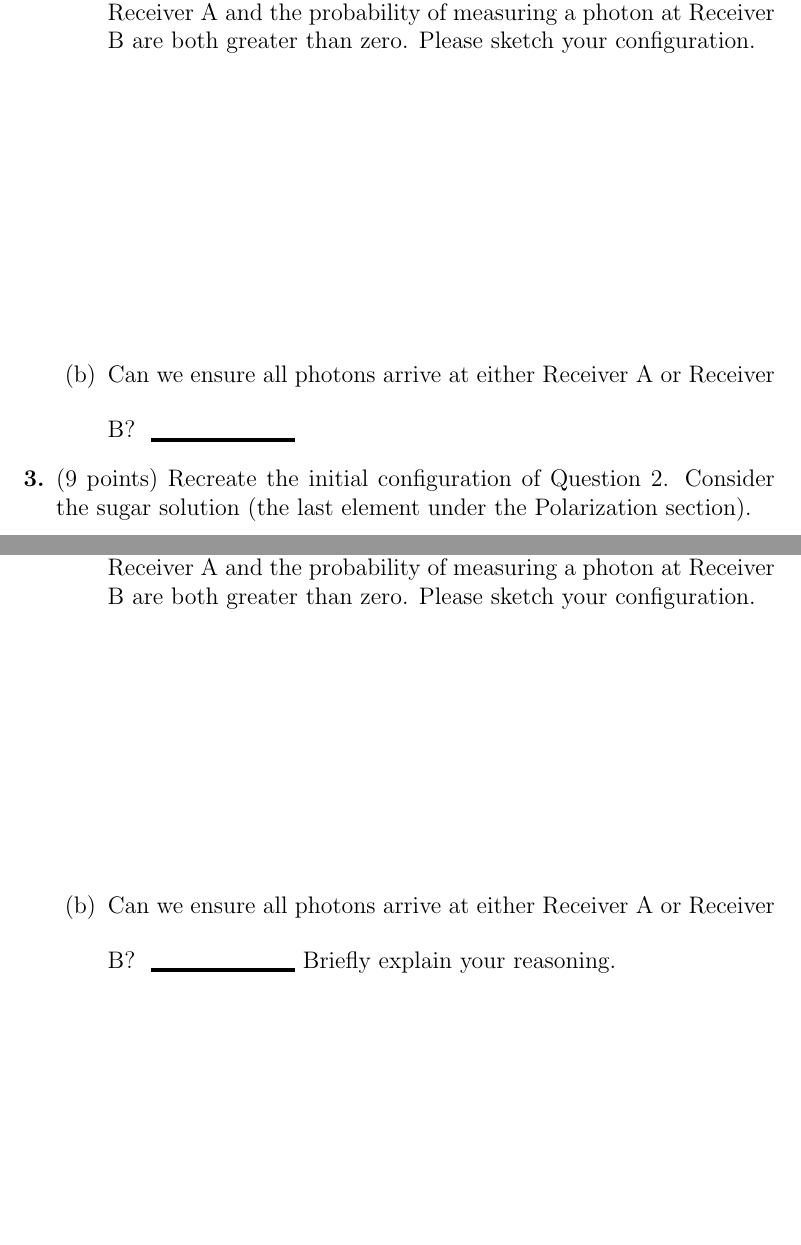
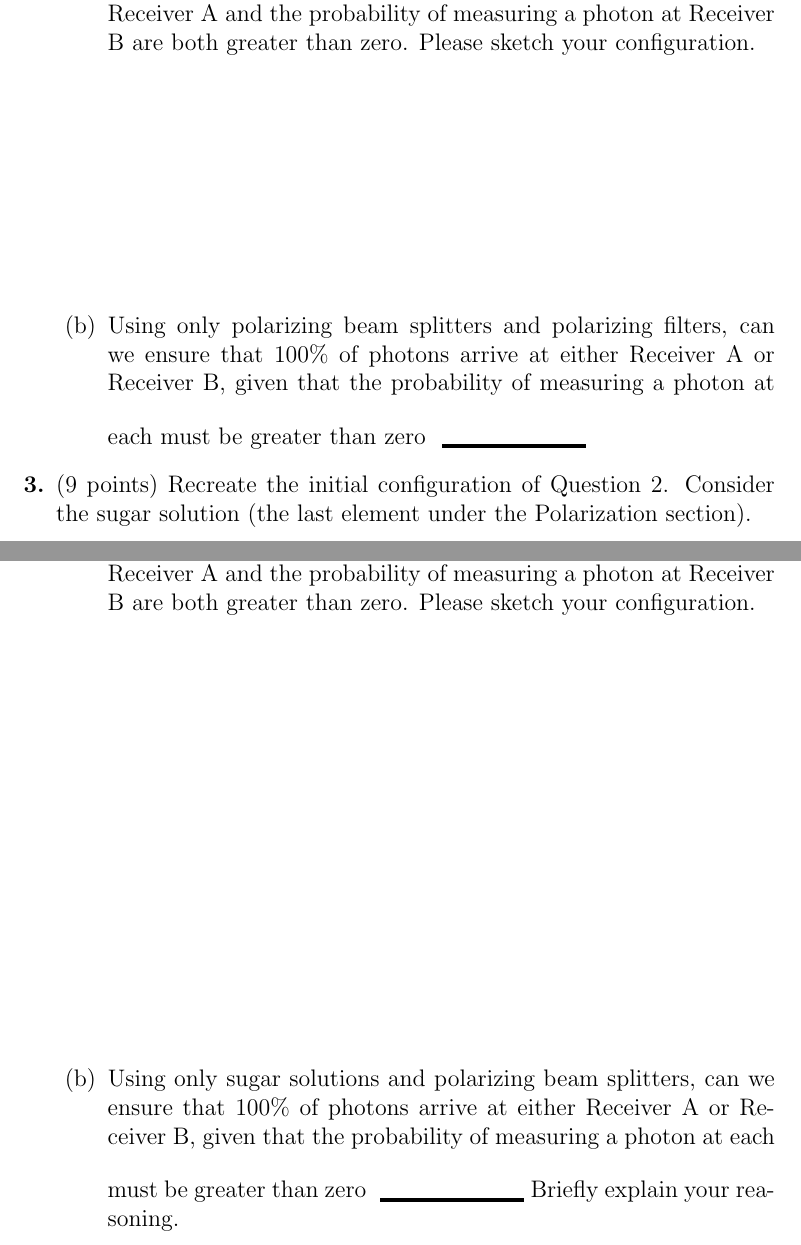
Before and after one commit to ProfRonCytron/ZeboCopy, a LaTeX problem sheet (exercises/handwritten/ps1/ps1.tex): two parts of pages 3 and 4 of 5, joined at a grey line, cut so that both start at the same text, the shorter picture padded with empty space. Compiled offline with pdfLaTeX; a LaTeX package or settings file that is missing is left out.

Commit message:
Update ps1.tex

```diff
--- a/exercises/handwritten/ps1/ps1.tex
+++ b/exercises/handwritten/ps1/ps1.tex
@@ -51,12 +51,12 @@
     Consider the polarizing beam splitter (the first element under the Polarization section). Be sure to right-click it to learn more about its behavior.
     \begin{enumerate}
         \item Using only polarizing beam splitters and polarizing filters, create a configuration such that the probability of measuring a photon at Receiver A and the probability of measuring a photon at Receiver B are both greater than zero. Please sketch your configuration.\LeaveSpace[1.5in]
-        \item Can we ensure all photons arrive at either Receiver A or Receiver B? \Blank{}
+        \item Using only polarizing beam splitters and polarizing filters, can we ensure that 100\% of photons arrive at either Receiver A or Receiver B, given that the probability of measuring a photon at each must be greater than zero \Blank{}
     \end{enumerate}
     \item (9 points) Recreate the initial configuration of Question 2. Consider the sugar solution (the last element under the Polarization section).
     \begin{enumerate}
         \item Using only sugar solutions and polarizing beam splitters create a configuration such that the probability of measuring a photon at Receiver A and the probability of measuring a photon at Receiver B are both greater than zero. Please sketch your configuration. \LeaveSpace[1.5in]
-        \item Can we ensure all photons arrive at either Receiver A or Receiver B? \Blank{} Briefly explain your reasoning. \LeaveSpace{}
+        \item Using only sugar solutions and polarizing beam splitters, can we ensure that 100\% of photons arrive at either Receiver A or Receiver B, given that the probability of measuring a photon at each must be greater than zero \Blank{} Briefly explain your reasoning. \LeaveSpace{}
     \end{enumerate}
     % \item (4 points) Go to the experimental setups section (in the top right menu). Choose the Quantum coin flip experiment. Click the detections mode in the bottom left and then click Play x100 and click Run. This will run the experiment 100 times, keeping track of the number of photons that arrive at each receiver.
     % \begin{enumerate}
```
